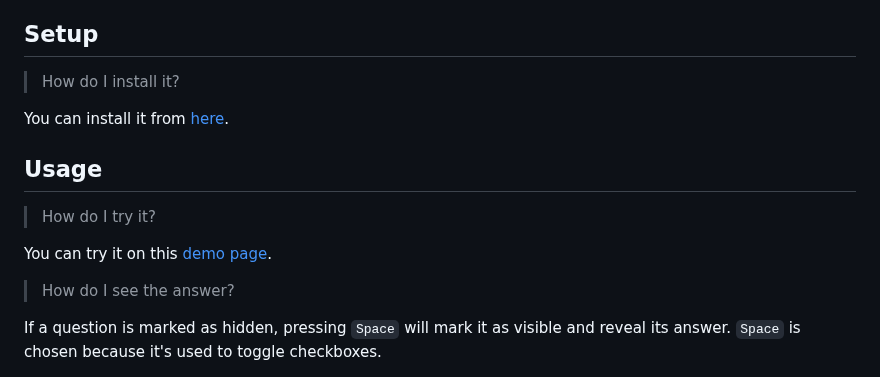
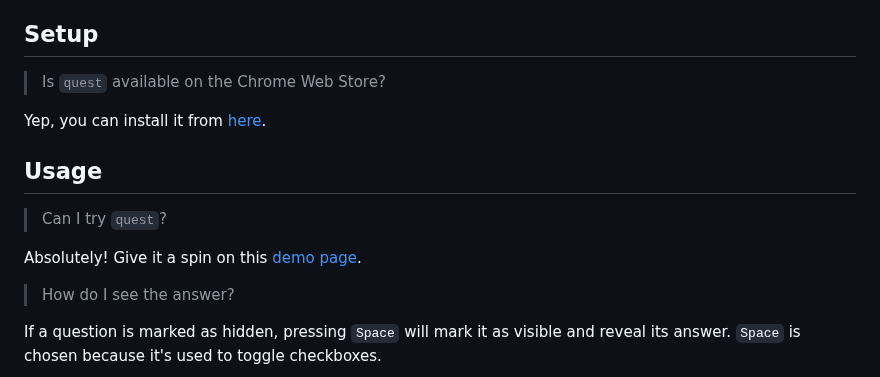
Before and after one commit to 8ta4/quest, a Markdown page: README.md, the part around the change. Drawn GitHub-style.

Commit message:
Update installation instructions in README.md

```diff
--- a/README.md
+++ b/README.md
@@ -12,15 +12,15 @@ I pledge not to read any new book until my vision comes to life. And until WebAs
 
 ## Setup
 
-> How do I install it?
+> Is `quest` available on the Chrome Web Store?
 
-You can install it from [here](https://chromewebstore.google.com/detail/quest/pbgjongjakhehokeemfciihdpdlmgche).
+Yep, you can install it from [here](https://chromewebstore.google.com/detail/quest/pbgjongjakhehokeemfciihdpdlmgche).
 
 ## Usage
 
-> How do I try it?
+> Can I try `quest`?
 
-You can try it on this [demo page](https://paulgraham.com/start.html?quest=https://raw.githubusercontent.com/8ta4/quests/e313eabecc5e6c78e6c75a6ca7f02c5dd38d92cb/paulgraham.com/start.html/quest.yaml).
+Absolutely! Give it a spin on this [demo page](https://paulgraham.com/start.html?quest=https://raw.githubusercontent.com/8ta4/quests/e313eabecc5e6c78e6c75a6ca7f02c5dd38d92cb/paulgraham.com/start.html/quest.yaml).
 
 > How do I see the answer?
 
```
